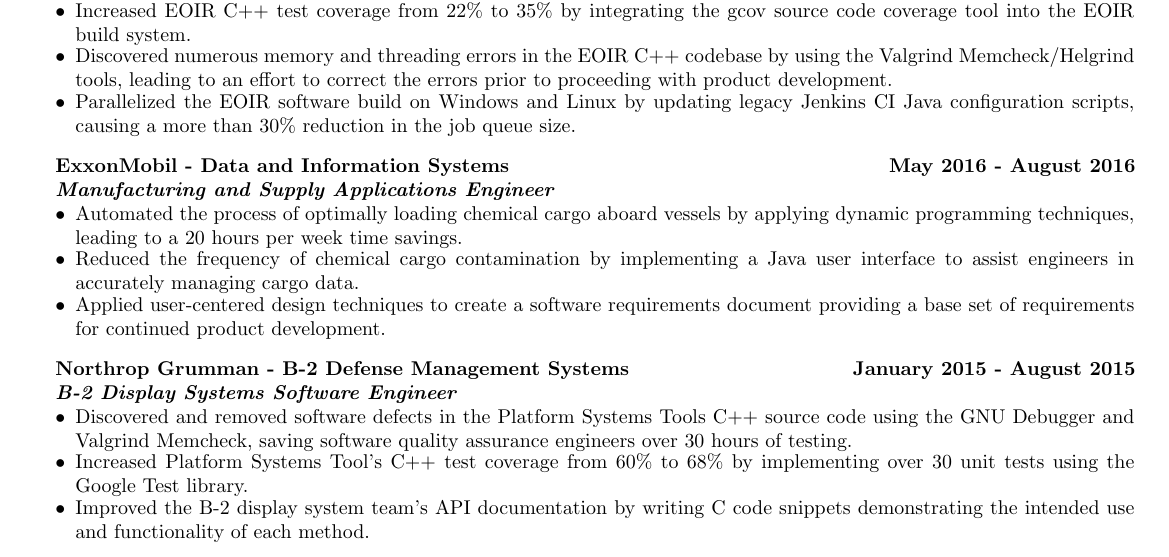
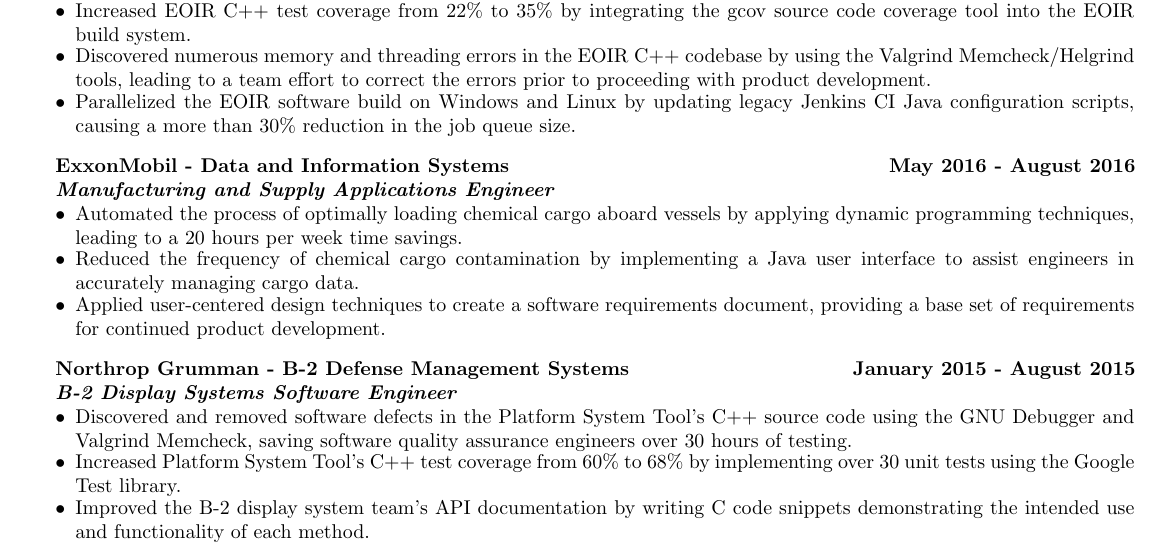
Before and after one commit to ivan-guerra/resume, a LaTeX CV (ivan_guerra_resume.tex): part of the page, cut so that both start at the same text. Compiled offline with pdfLaTeX.

Commit message:
Update the wording on a few of the bullets in the 'Professional Experience' section.

```diff
--- a/ivan_guerra_resume.tex
+++ b/ivan_guerra_resume.tex
@@ -101,7 +101,7 @@
 	\item Increased EOIR C++ test coverage from 22\% to 35\% by integrating the gcov
 	      source code coverage tool into the EOIR build system.
 	\item Discovered numerous memory and threading errors in the EOIR C++ codebase
-	      by using the Valgrind Memcheck/Helgrind tools, leading to an effort to correct
+	      by using the Valgrind Memcheck/Helgrind tools, leading to a team effort to correct
 	      the errors prior to proceeding with product development.
 	\item Parallelized the EOIR software build on Windows and Linux by updating legacy Jenkins
 	      CI Java configuration scripts, causing a more than 30\% reduction in the job
@@ -130,7 +130,7 @@
 	\item Reduced the frequency of chemical cargo contamination by implementing
 	      a Java user interface to assist engineers in accurately managing cargo data.
 	\item Applied user-centered design techniques to create a software
-	      requirements document providing a base set of requirements for continued
+	      requirements document, providing a base set of requirements for continued
 	      product development.
 \end{itemize}
 
@@ -151,10 +151,10 @@
 \begin{itemize}[noitemsep,topsep=0pt]
 	\setlength\itemsep{-0.10em}
 	\item Discovered and removed software defects in the
-	      Platform Systems Tools C++ source code using the GNU Debugger and Valgrind
+	      Platform System Tool's C++ source code using the GNU Debugger and Valgrind
 	      Memcheck, saving software quality assurance engineers over 30 hours of
 	      testing.
-	\item Increased Platform Systems Tool's C++ test coverage from 60\% to 68\% by
+	\item Increased Platform System Tool's C++ test coverage from 60\% to 68\% by
 	      implementing over 30 unit tests using the Google Test library.
 	\item Improved the B-2 display system team's API documentation by writing C code
 	      snippets demonstrating the intended use and functionality of each method.
```
Also changed, not shown: ivan_guerra_resume.pdf.
